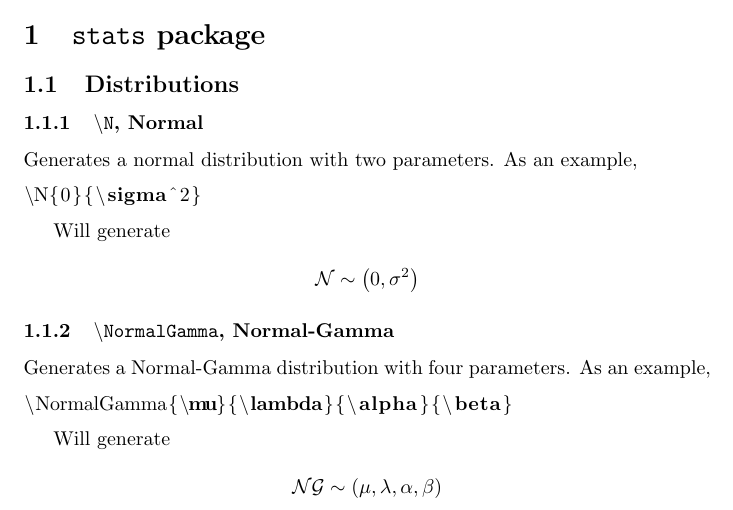
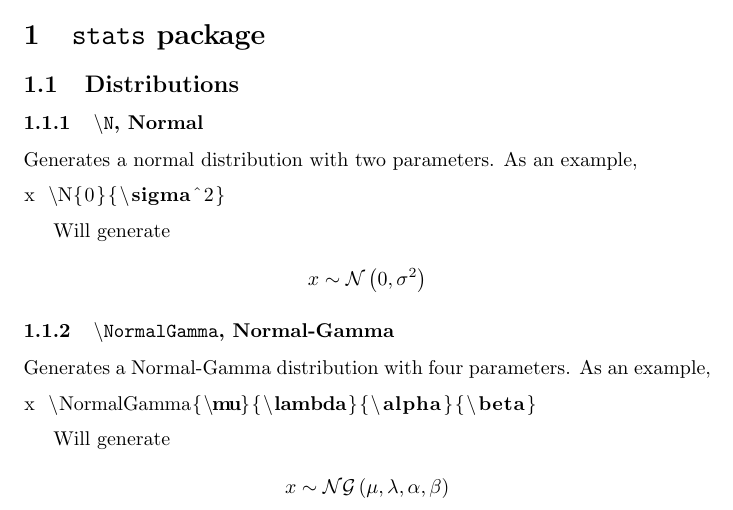
Before and after one commit to ruivieira/latexcommon, a LaTeX paper (latexcommon.tex, which reads stats.sty): part of the page, cut so that both start at the same text. Compiled offline with pdfLaTeX.

Commit message:
Changed symbol order

```diff
--- a/latexcommon.tex
+++ b/latexcommon.tex
@@ -25,12 +25,12 @@ Generates a normal distribution with two parameters.
 As an example,
 
 \begin{lstlisting}[language=TeX]
-\N{0}{\sigma^2}
+x \N{0}{\sigma^2}
 \end{lstlisting}
 
 Will generate
 
-\[ \N{0}{\sigma^2} \]
+\[ x \N{0}{\sigma^2} \]
 
 \subsubsection{\texttt{\textbackslash NormalGamma}, Normal-Gamma}
 
@@ -38,12 +38,12 @@ Generates a Normal-Gamma distribution with four parameters.
 As an example,
 
 \begin{lstlisting}[language=TeX]
-\NormalGamma{\mu}{\lambda}{\alpha}{\beta}
+x \NormalGamma{\mu}{\lambda}{\alpha}{\beta}
 \end{lstlisting}
 
 Will generate
 
-\[ \NormalGamma{\mu}{\lambda}{\alpha}{\beta} \]
+\[ x \NormalGamma{\mu}{\lambda}{\alpha}{\beta} \]
 
 
 \end{document}
--- a/stats.sty
+++ b/stats.sty
@@ -10,6 +10,6 @@
 \newcommand{\Cov}[1]{\text{Cov}({#1})}
 \newcommand{\p}[1]{\text{p}\left({#1}\right)}
 % Shortcut for a Normal distribution. Usage ex.: \N{0}{\sigma}
-\newcommand{\N}[2]{\mathcal{N} \sim \left( #1,#2 \right) }
+\newcommand{\N}[2]{\sim \mathcal{N} \left( #1,#2 \right) }
 % Normal-Gamma (with four parameters). Usage ex.: \NG{\mu}{\lambda}{\alpha}{\beta}
-\newcommand{\NormalGamma}[4]{\mathcal{NG} \sim \left(#1,#2,#3,#4\right)}
+\newcommand{\NormalGamma}[4]{\sim \mathcal{NG} \left(#1,#2,#3,#4\right)}
```
